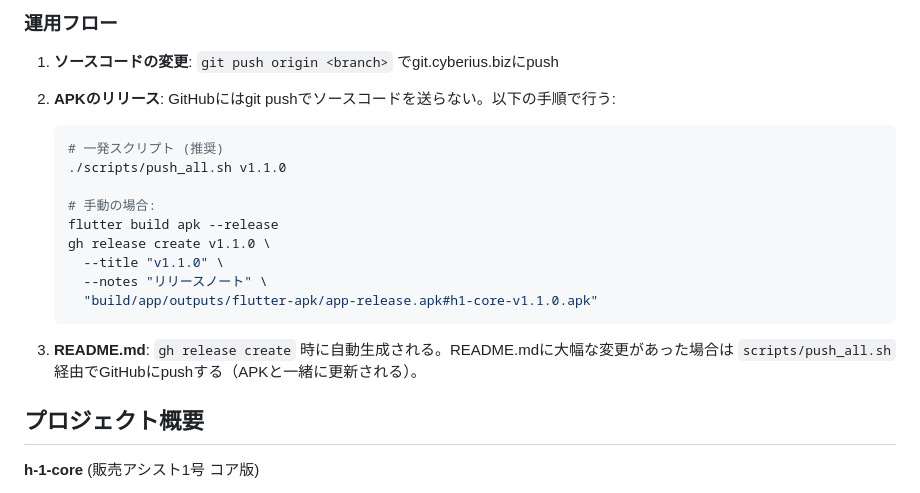
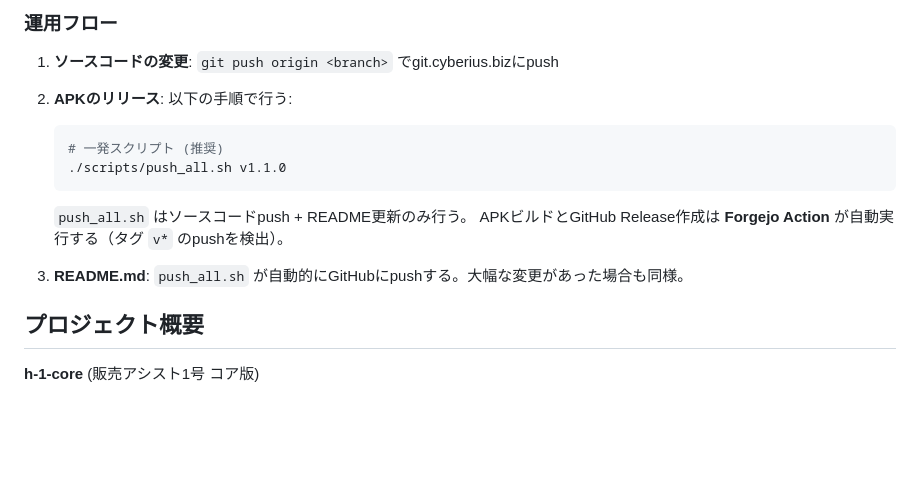
Before and after one commit to krasherjoe/h1-c2, a Markdown page: AGENTS.md, the part around the change. Drawn GitHub-style; blank space fills up the shorter version.

````diff
--- a/AGENTS.md
+++ b/AGENTS.md
@@ -22,21 +22,17 @@ github: https://github.com/krasherjoe/h1-core.git
 ### 運用フロー
 
 1. **ソースコードの変更**: `git push origin <branch>` でgit.cyberius.bizにpush
-2. **APKのリリース**: GitHubにはgit pushでソースコードを送らない。以下の手順で行う:
+2. **APKのリリース**: 以下の手順で行う:
 
    ```bash
    # 一発スクリプト (推奨)
    ./scripts/push_all.sh v1.1.0
-
-   # 手動の場合:
-   flutter build apk --release
-   gh release create v1.1.0 \
-     --title "v1.1.0" \
-     --notes "リリースノート" \
-     "build/app/outputs/flutter-apk/app-release.apk#h1-core-v1.1.0.apk"
    ```
 
-3. **README.md**: `gh release create` 時に自動生成される。README.mdに大幅な変更があった場合は `scripts/push_all.sh` 経由でGitHubにpushする（APKと一緒に更新される）。
+   `push_all.sh` はソースコードpush + README更新のみ行う。
+   APKビルドとGitHub Release作成は **Forgejo Action** が自動実行する（タグ `v*` のpushを検出）。
+
+3. **README.md**: `push_all.sh` が自動的にGitHubにpushする。大幅な変更があった場合も同様。
 
 ## プロジェクト概要
 
````
Also changed, not shown: .ai/context.md (+31 -3 lines).
